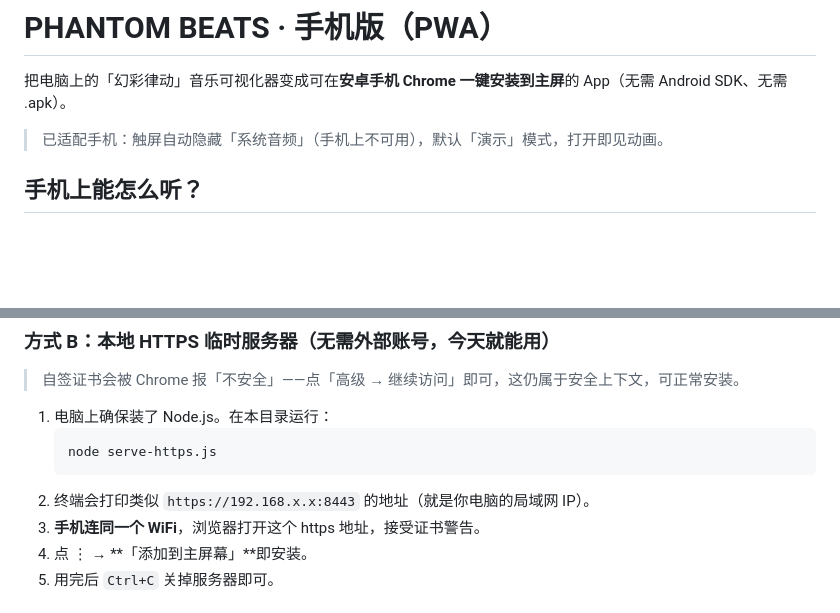
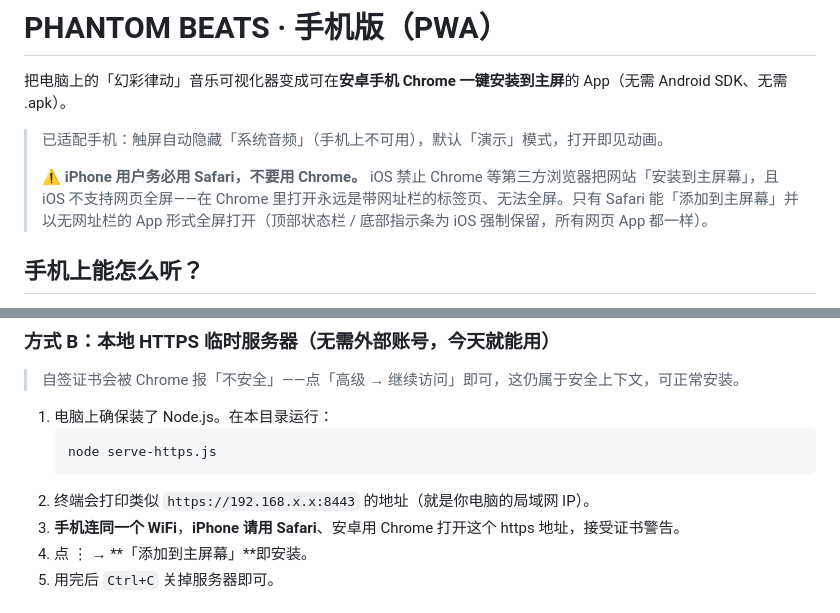
Before and after one commit to q1064046855/phantom-beats-pwa, a Markdown page: README.md, 2 parts joined by grey strips. Drawn GitHub-style; blank space fills up the shorter version.

Commit message:
README: 明确 iPhone 必须用 Safari（Chrome 无法全屏/安装 PWA）

````diff
--- a/README.md
+++ b/README.md
@@ -3,6 +3,8 @@
 把电脑上的「幻彩律动」音乐可视化器变成可在**安卓手机 Chrome 一键安装到主屏**的 App（无需 Android SDK、无需 .apk）。
 
 > 已适配手机：触屏自动隐藏「系统音频」（手机上不可用），默认「演示」模式，打开即见动画。
+>
+> ⚠️ **iPhone 用户务必用 Safari，不要用 Chrome。** iOS 禁止 Chrome 等第三方浏览器把网站「安装到主屏幕」，且 iOS 不支持网页全屏——在 Chrome 里打开永远是带网址栏的标签页、无法全屏。只有 Safari 能「添加到主屏幕」并以无网址栏的 App 形式全屏打开（顶部状态栏 / 底部指示条为 iOS 强制保留，所有网页 App 都一样）。
 
 ## 手机上能怎么听？
 - **演示**：自带合成音，免权限，立刻看到动画。
@@ -44,7 +46,7 @@
    node serve-https.js
    ```
 2. 终端会打印类似 `https://192.168.x.x:8443` 的地址（就是你电脑的局域网 IP）。
-3. **手机连同一个 WiFi**，浏览器打开这个 https 地址，接受证书警告。
+3. **手机连同一个 WiFi**，**iPhone 请用 Safari**、安卓用 Chrome 打开这个 https 地址，接受证书警告。
 4. 点 ⋮ → **「添加到主屏幕」**即安装。
 5. 用完后 `Ctrl+C` 关掉服务器即可。
 
````
